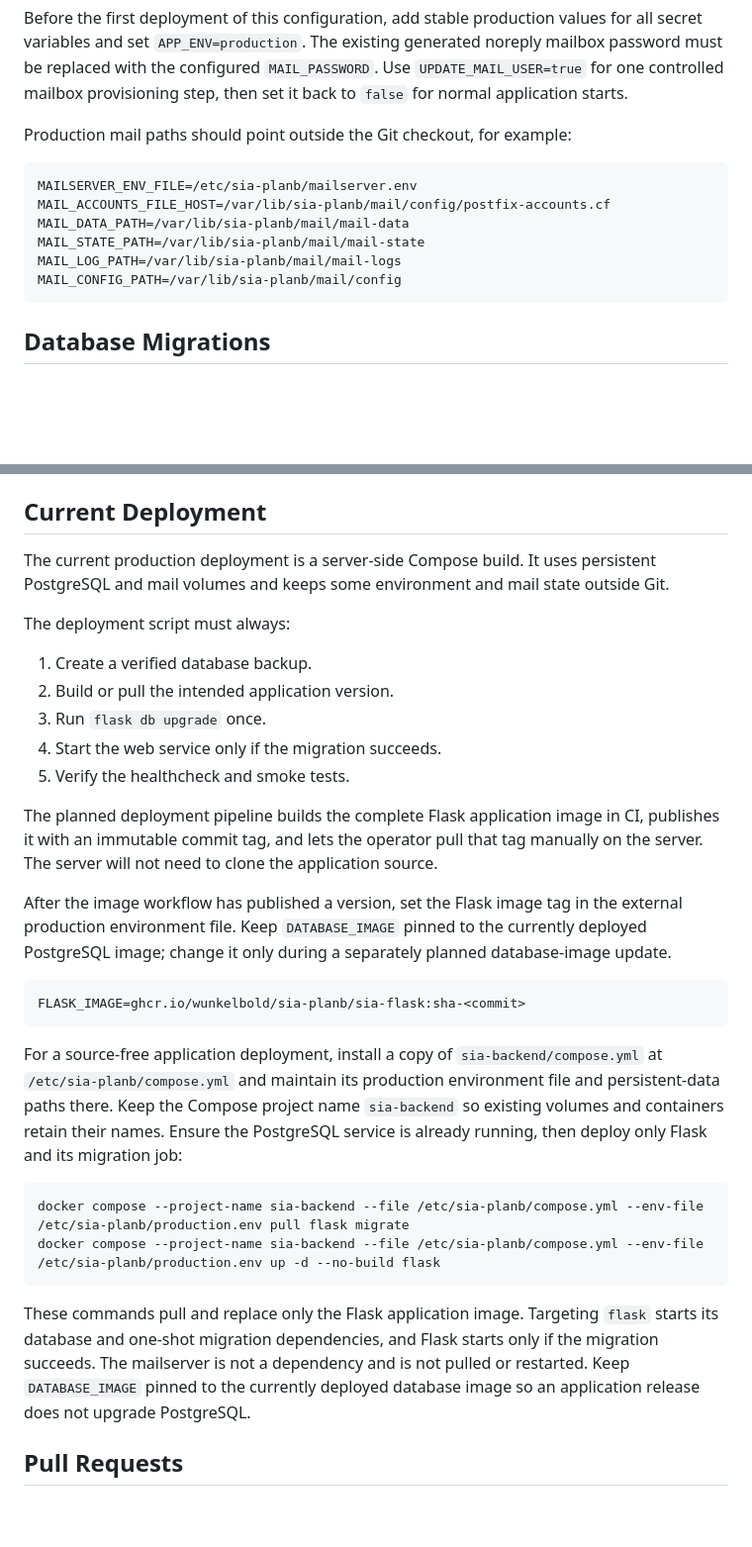
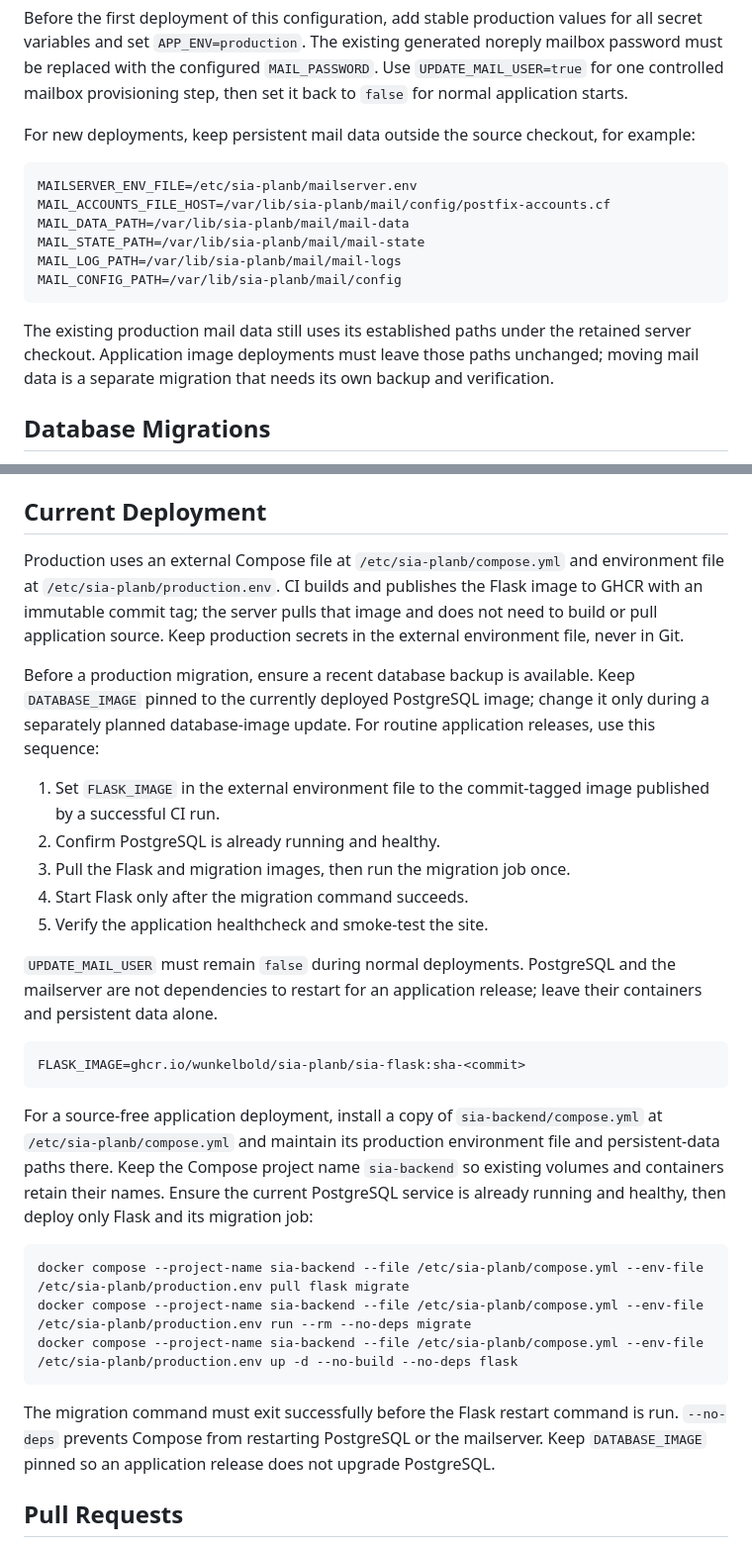
Before and after one commit to Wunkelbold/sia-planb, a Markdown page: README.md, 2 parts joined by grey strips. Shown at 99% size. GitHub-like rendering; blank space fills up the shorter version.

Commit message:
document production image deployment

````diff
--- a/README.md
+++ b/README.md
@@ -51,7 +51,7 @@ noreply mailbox password must be replaced with the configured `MAIL_PASSWORD`.
 Use `UPDATE_MAIL_USER=true` for one controlled mailbox provisioning step, then
 set it back to `false` for normal application starts.
 
-Production mail paths should point outside the Git checkout, for example:
+For new deployments, keep persistent mail data outside the source checkout, for example:
 
 ```text
 MAILSERVER_ENV_FILE=/etc/sia-planb/mailserver.env
@@ -61,6 +61,8 @@ MAIL_STATE_PATH=/var/lib/sia-planb/mail/mail-state
 MAIL_LOG_PATH=/var/lib/sia-planb/mail/mail-logs
 MAIL_CONFIG_PATH=/var/lib/sia-planb/mail/config
 ```
+
+The existing production mail data still uses its established paths under the retained server checkout. Application image deployments must leave those paths unchanged; moving mail data is a separate migration that needs its own backup and verification.
 
 ## Database Migrations
 
@@ -86,32 +88,31 @@ Never set `DROP_AND_CREATE_DATABASE=true` against a production database.
 
 ## Current Deployment
 
-The current production deployment is a server-side Compose build. It uses persistent PostgreSQL and mail volumes and keeps some environment and mail state outside Git.
+Production uses an external Compose file at `/etc/sia-planb/compose.yml` and environment file at `/etc/sia-planb/production.env`. CI builds and publishes the Flask image to GHCR with an immutable commit tag; the server pulls that image and does not need to build or pull application source. Keep production secrets in the external environment file, never in Git.
 
-The deployment script must always:
+Before a production migration, ensure a recent database backup is available. Keep `DATABASE_IMAGE` pinned to the currently deployed PostgreSQL image; change it only during a separately planned database-image update. For routine application releases, use this sequence:
 
-1. Create a verified database backup.
-2. Build or pull the intended application version.
-3. Run `flask db upgrade` once.
-4. Start the web service only if the migration succeeds.
-5. Verify the healthcheck and smoke tests.
+1. Set `FLASK_IMAGE` in the external environment file to the commit-tagged image published by a successful CI run.
+2. Confirm PostgreSQL is already running and healthy.
+3. Pull the Flask and migration images, then run the migration job once.
+4. Start Flask only after the migration command succeeds.
+5. Verify the application healthcheck and smoke-test the site.
 
-The planned deployment pipeline builds the complete Flask application image in CI, publishes it with an immutable commit tag, and lets the operator pull that tag manually on the server. The server will not need to clone the application source.
-
-After the image workflow has published a version, set the Flask image tag in the external production environment file. Keep `DATABASE_IMAGE` pinned to the currently deployed PostgreSQL image; change it only during a separately planned database-image update.
+`UPDATE_MAIL_USER` must remain `false` during normal deployments. PostgreSQL and the mailserver are not dependencies to restart for an application release; leave their containers and persistent data alone.
 
 ```text
 FLASK_IMAGE=ghcr.io/wunkelbold/sia-planb/sia-flask:sha-<commit>
 ```
 
-For a source-free application deployment, install a copy of `sia-backend/compose.yml` at `/etc/sia-planb/compose.yml` and maintain its production environment file and persistent-data paths there. Keep the Compose project name `sia-backend` so existing volumes and containers retain their names. Ensure the PostgreSQL service is already running, then deploy only Flask and its migration job:
+For a source-free application deployment, install a copy of `sia-backend/compose.yml` at `/etc/sia-planb/compose.yml` and maintain its production environment file and persistent-data paths there. Keep the Compose project name `sia-backend` so existing volumes and containers retain their names. Ensure the current PostgreSQL service is already running and healthy, then deploy only Flask and its migration job:
 
 ```sh
 docker compose --project-name sia-backend --file /etc/sia-planb/compose.yml --env-file /etc/sia-planb/production.env pull flask migrate
-docker compose --project-name sia-backend --file /etc/sia-planb/compose.yml --env-file /etc/sia-planb/production.env up -d --no-build flask
+docker compose --project-name sia-backend --file /etc/sia-planb/compose.yml --env-file /etc/sia-planb/production.env run --rm --no-deps migrate
+docker compose --project-name sia-backend --file /etc/sia-planb/compose.yml --env-file /etc/sia-planb/production.env up -d --no-build --no-deps flask
 ```
 
-These commands pull and replace only the Flask application image. Targeting `flask` starts its database and one-shot migration dependencies, and Flask starts only if the migration succeeds. The mailserver is not a dependency and is not pulled or restarted. Keep `DATABASE_IMAGE` pinned to the currently deployed database image so an application release does not upgrade PostgreSQL.
+The migration command must exit successfully before the Flask restart command is run. `--no-deps` prevents Compose from restarting PostgreSQL or the mailserver. Keep `DATABASE_IMAGE` pinned so an application release does not upgrade PostgreSQL.
 
 ## Pull Requests
 
````
